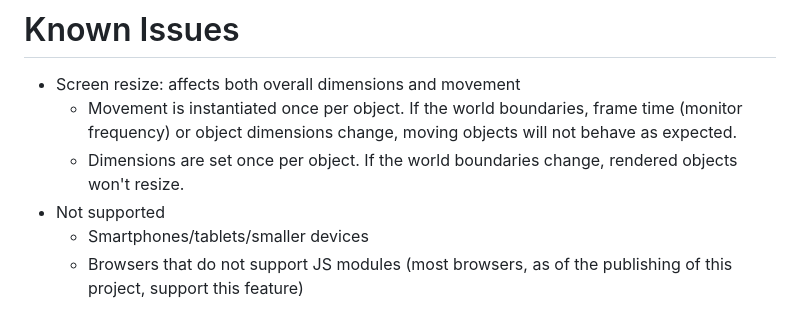
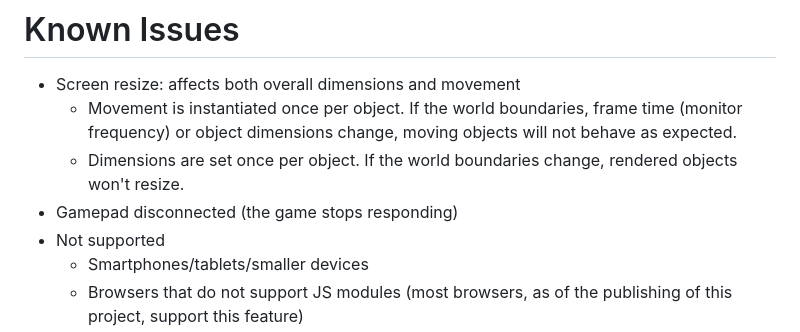
Before and after one commit to rafaelws/galactic-chaos, a Markdown page: docs/README.md, the part around one of its changes. GitHub-like rendering.

```diff
--- a/docs/README.md
+++ b/docs/README.md
@@ -125,6 +126,7 @@ An "on-screen-debug" feature was implemented. There are options to show hitboxes
 - Screen resize: affects both overall dimensions and movement
   - Movement is instantiated once per object. If the world boundaries, frame time (monitor frequency) or object dimensions change, moving objects will not behave as expected.
   - Dimensions are set once per object. If the world boundaries change, rendered objects won't resize.
+- Gamepad disconnected (the game stops responding)
 - Not supported
   - Smartphones/tablets/smaller devices
   - Browsers that do not support JS modules (most browsers, as of the publishing of this project, support this feature)
```
Also changed, not shown: other parts of docs/README.md (+2 -1 lines).
